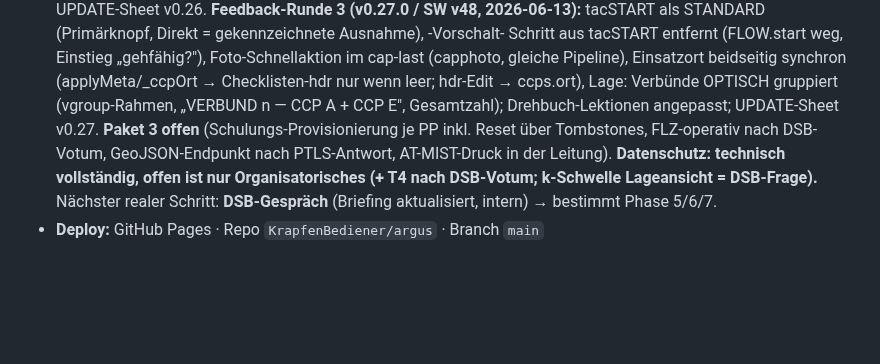
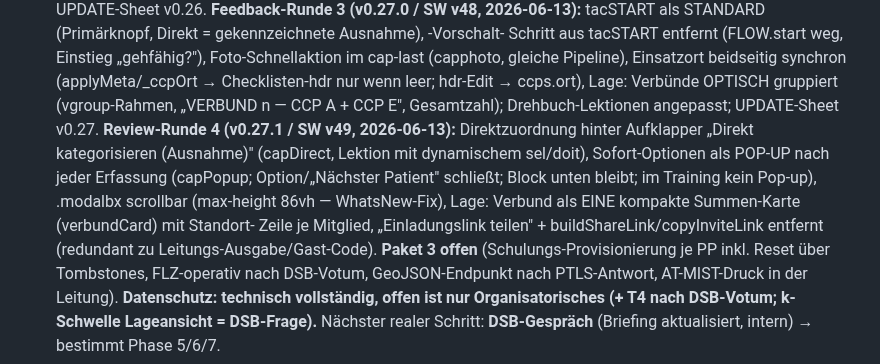
Before and after one commit to KrapfenBediener/argus, a Markdown page: .planning/STATE.md, the part around the change. Drawn GitHub-style; blank space fills up the shorter version.

Commit message:
docs(planning): STATE — Review-Runde 4 (v0.27.1) dokumentiert
Co-Authored-By: Claude Fable 5 <noreply@anthropic.com>

```diff
--- a/.planning/STATE.md
+++ b/.planning/STATE.md
@@ -66,7 +66,16 @@
   beidseitig synchron (applyMeta/_ccpOrt → Checklisten-hdr nur wenn leer;
   hdr-Edit → ccps.ort), Lage: Verbünde OPTISCH gruppiert (vgroup-Rahmen,
   „VERBUND n — CCP A + CCP E", Gesamtzahl); Drehbuch-Lektionen angepasst;
-  UPDATE-Sheet v0.27. **Paket 3 offen** (Schulungs-Provisionierung
+  UPDATE-Sheet v0.27.
+  **Review-Runde 4 (v0.27.1 / SW v49, 2026-06-13):** Direktzuordnung hinter
+  Aufklapper „Direkt kategorisieren (Ausnahme)" (capDirect, Lektion mit
+  dynamischem sel/doit), Sofort-Optionen als POP-UP nach jeder Erfassung
+  (capPopup; Option/„Nächster Patient" schließt; Block unten bleibt; im
+  Training kein Pop-up), .modalbx scrollbar (max-height 86vh — WhatsNew-Fix),
+  Lage: Verbund als EINE kompakte Summen-Karte (verbundCard) mit Standort-
+  Zeile je Mitglied, „Einladungslink teilen" + buildShareLink/copyInviteLink
+  entfernt (redundant zu Leitungs-Ausgabe/Gast-Code).
+  **Paket 3 offen** (Schulungs-Provisionierung
   je PP inkl. Reset über Tombstones, FLZ-operativ nach DSB-Votum,
   GeoJSON-Endpunkt nach PTLS-Antwort, AT-MIST-Druck in der Leitung).
   **Datenschutz: technisch vollständig, offen ist nur Organisatorisches
```
